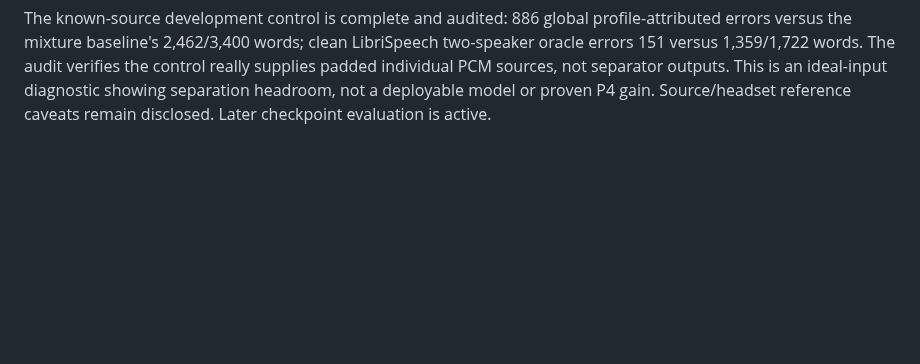
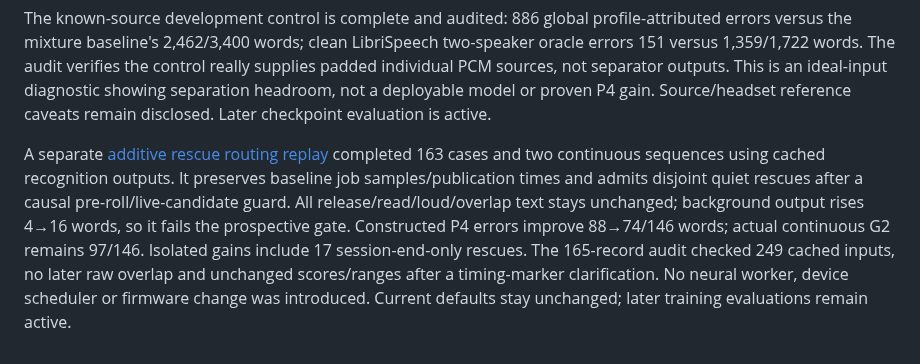
Before and after one commit to CadenGithubB/HardwareOne_Speech_To_Text, a Markdown page: docs/STT_PRODUCT_HANDOFF.md, the part around the change. Drawn GitHub-style; blank space fills up the shorter version.

Commit message:
Document causal additive rescue routing comparison

```diff
--- a/docs/STT_PRODUCT_HANDOFF.md
+++ b/docs/STT_PRODUCT_HANDOFF.md
@@ -1740,3 +1740,5 @@ The [early separator comparison](STT_EARLY_SEPARATOR_COMPARISON.md) now compares
 Reference caveat added to the early comparison: 11/16 reserved AMI headset utterances overlap other annotated turns, so full audible-word coverage is not established there. Frozen primary scores remain intact. The separate all-LibriSpeech diagnostic still shows the early duplication failure: ordinary errors 24→314 and quiet 27→315 on 287 words each; both heads emit text in all 64 clean single-speaker cases. This diagnostic does not replace development selection or held-out qualification.
 
 The known-source development control is complete and audited: 886 global profile-attributed errors versus the mixture baseline's 2,462/3,400 words; clean LibriSpeech two-speaker oracle errors 151 versus 1,359/1,722 words. The audit verifies the control really supplies padded individual PCM sources, not separator outputs. This is an ideal-input diagnostic showing separation headroom, not a deployable model or proven P4 gain. Source/headset reference caveats remain disclosed. Later checkpoint evaluation is active.
+
+A separate [additive rescue routing replay](STT_RESCUE_ROUTING_AB.md) completed 163 cases and two continuous sequences using cached recognition outputs. It preserves baseline job samples/publication times and admits disjoint quiet rescues after a causal pre-roll/live-candidate guard. All release/read/loud/overlap text stays unchanged; background output rises 4→16 words, so it fails the prospective gate. Constructed P4 errors improve 88→74/146 words; actual continuous G2 remains 97/146. Isolated gains include 17 session-end-only rescues. The 165-record audit checked 249 cached inputs, no later raw overlap and unchanged scores/ranges after a timing-marker clarification. No neural worker, device scheduler or firmware change was introduced. Current defaults stay unchanged; later training evaluations remain active.
```
Also changed, not shown: docs/STT_RESCUE_ROUTING_AB.md (added, +56 -0 lines).
